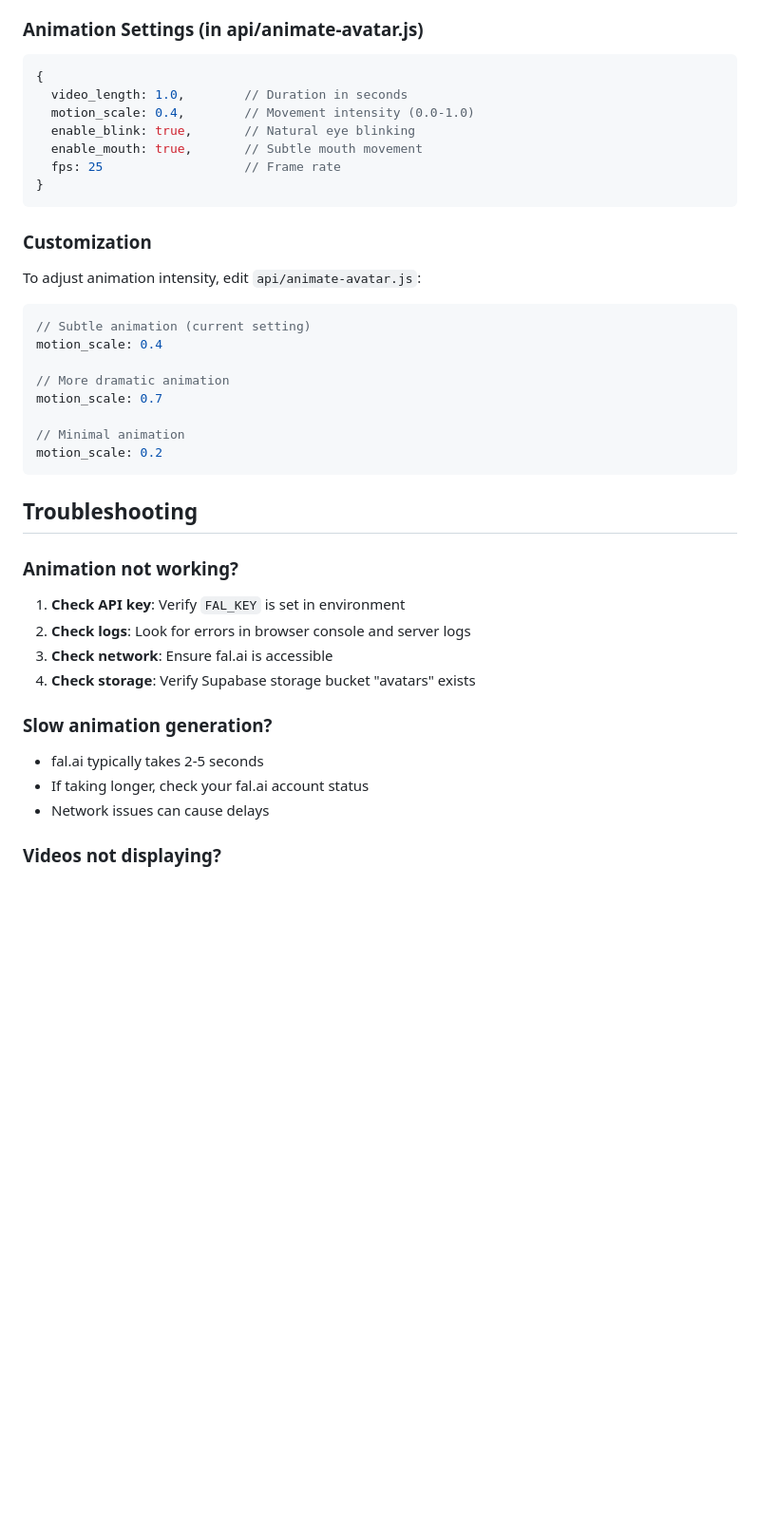
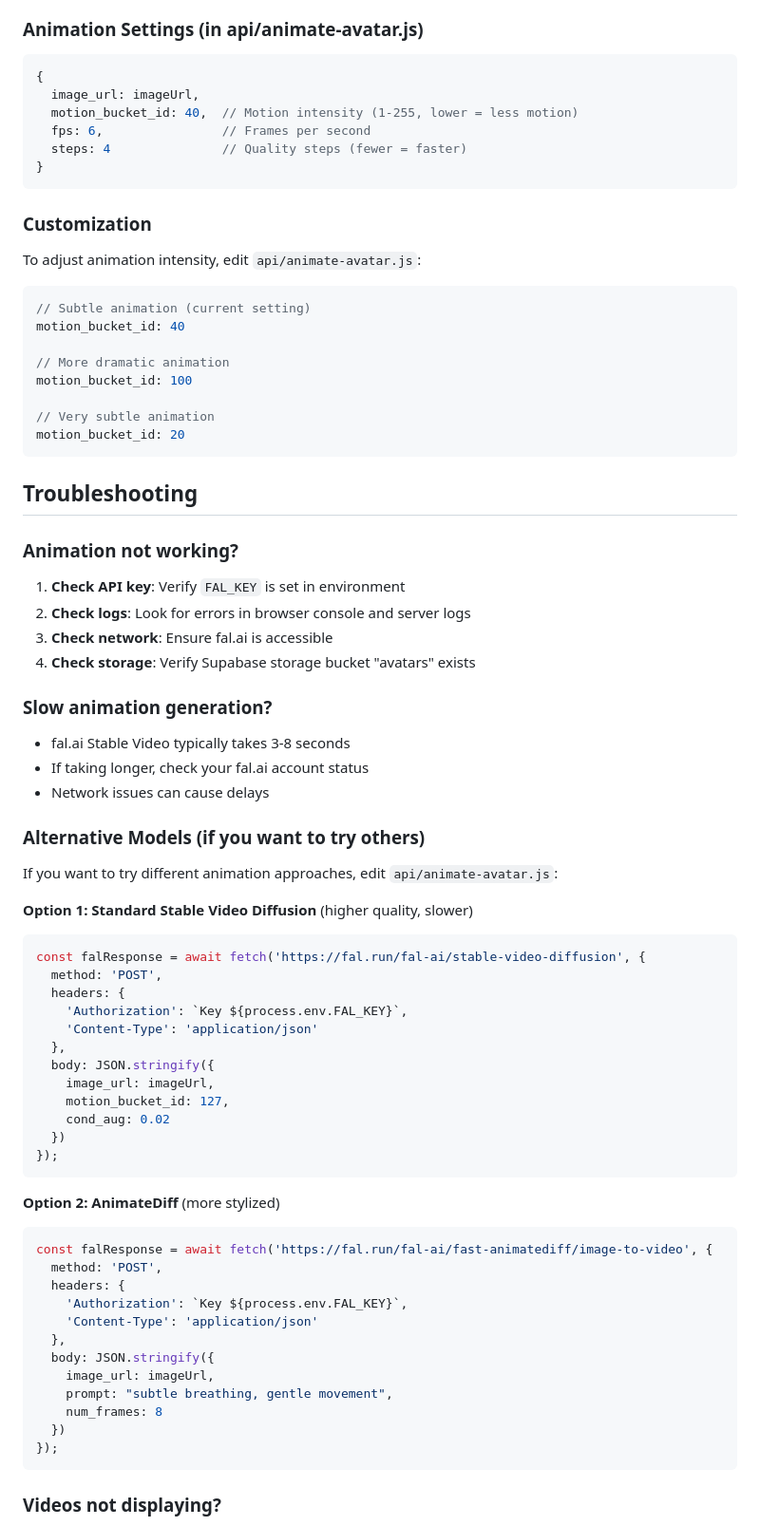
Before and after one commit to maxvi11e/chattbd, a Markdown page: AVATAR-ANIMATION-SETUP.md, the part around one of its changes. Shown at 95% size. GitHub-like rendering; blank space fills up the shorter version.

Commit message:
Update docs to reflect Stable Video Diffusion usage

````diff
--- a/AVATAR-ANIMATION-SETUP.md
+++ b/AVATAR-ANIMATION-SETUP.md
@@ -125,11 +127,10 @@ avatar_image_history:
 
 ```javascript
 {
-  video_length: 1.0,        // Duration in seconds
-  motion_scale: 0.4,        // Movement intensity (0.0-1.0)
-  enable_blink: true,       // Natural eye blinking
-  enable_mouth: true,       // Subtle mouth movement
-  fps: 25                   // Frame rate
+  image_url: imageUrl,
+  motion_bucket_id: 40,  // Motion intensity (1-255, lower = less motion)
+  fps: 6,                // Frames per second
+  steps: 4               // Quality steps (fewer = faster)
 }
 ```
 
@@ -139,13 +140,13 @@ To adjust animation intensity, edit `api/animate-avatar.js`:
 
 ```javascript
 // Subtle animation (current setting)
-motion_scale: 0.4
+motion_bucket_id: 40
 
 // More dramatic animation
-motion_scale: 0.7
+motion_bucket_id: 100
 
-// Minimal animation
-motion_scale: 0.2
+// Very subtle animation
+motion_bucket_id: 20
 ```
 
 ## Troubleshooting
@@ -159,9 +160,45 @@ motion_scale: 0.2
 
 ### Slow animation generation?
 
-- fal.ai typically takes 2-5 seconds
+- fal.ai Stable Video typically takes 3-8 seconds
 - If taking longer, check your fal.ai account status
 - Network issues can cause delays
+
+### Alternative Models (if you want to try others)
+
+If you want to try different animation approaches, edit `api/animate-avatar.js`:
+
+**Option 1: Standard Stable Video Diffusion** (higher quality, slower)
+```javascript
+const falResponse = await fetch('https://fal.run/fal-ai/stable-video-diffusion', {
+  method: 'POST',
+  headers: {
+    'Authorization': `Key ${process.env.FAL_KEY}`,
+    'Content-Type': 'application/json'
+  },
+  body: JSON.stringify({
+    image_url: imageUrl,
+    motion_bucket_id: 127,
+    cond_aug: 0.02
+  })
+});
+```
+
+**Option 2: AnimateDiff** (more stylized)
+```javascript
+const falResponse = await fetch('https://fal.run/fal-ai/fast-animatediff/image-to-video', {
+  method: 'POST',
+  headers: {
+    'Authorization': `Key ${process.env.FAL_KEY}`,
+    'Content-Type': 'application/json'
+  },
+  body: JSON.stringify({
+    image_url: imageUrl,
+    prompt: "subtle breathing, gentle movement",
+    num_frames: 8
+  })
+});
+```
 
 ### Videos not displaying?
 
````
Also changed, not shown: other parts of AVATAR-ANIMATION-SETUP.md (+8 -6 lines).
